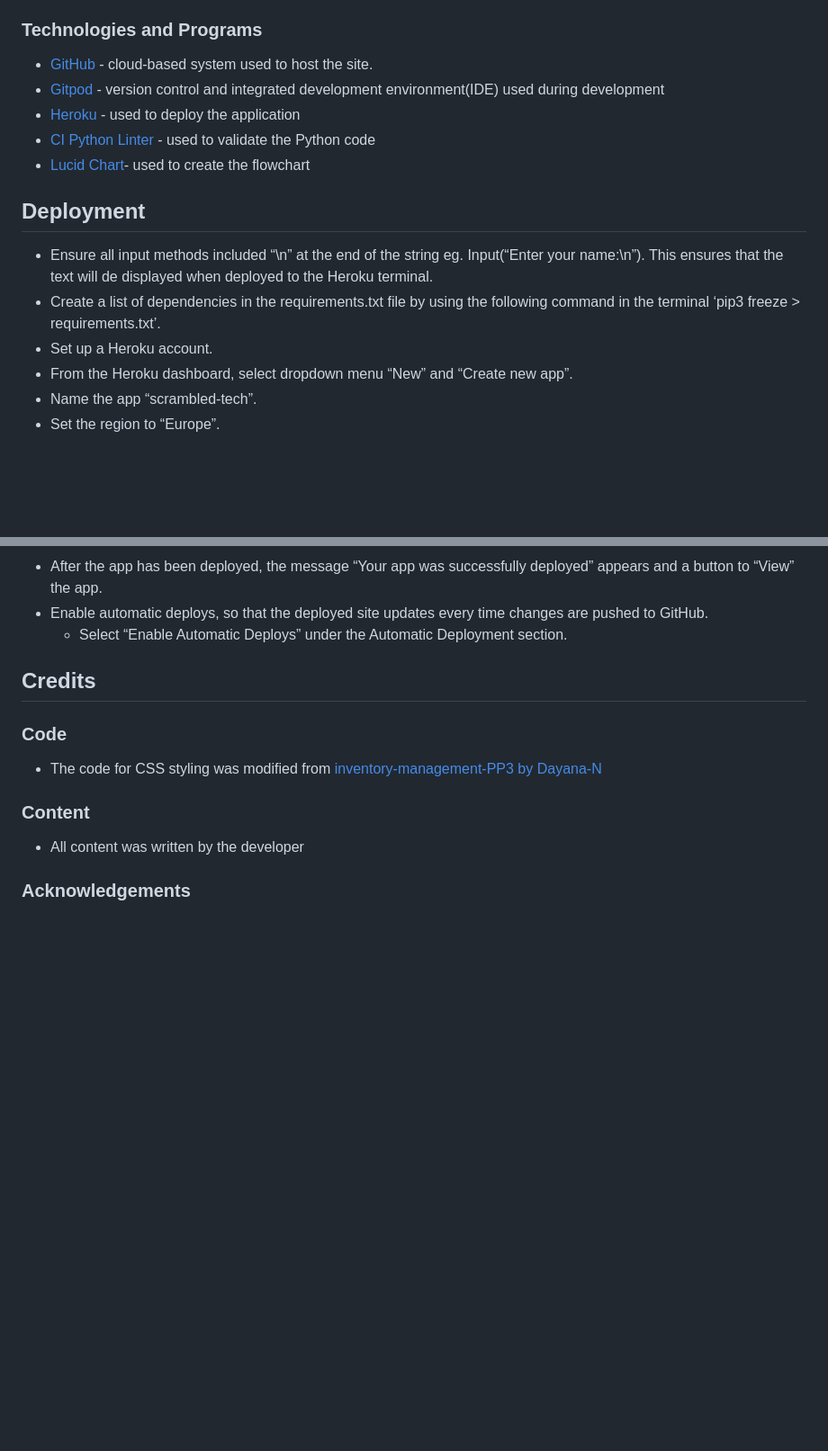
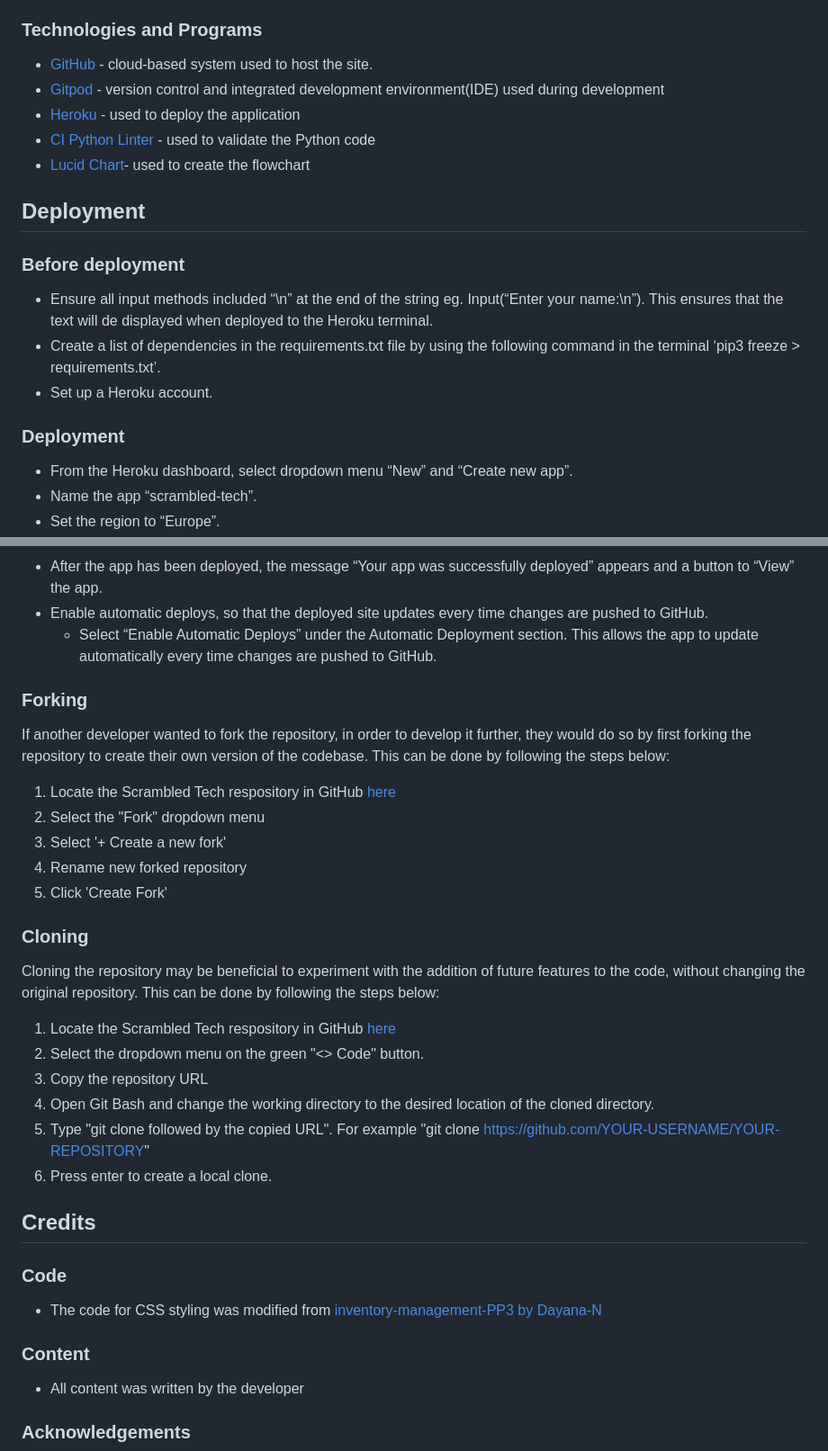
Before and after one commit to helenmurugan/scrambled-tech, a Markdown page: README.md, 2 parts joined by grey strips. Shown at 90% size. Rendered like a GitHub page; blank space fills up the shorter version.

Commit message:
Add deployment details to README.md

```diff
--- a/README.md
+++ b/README.md
@@ -158,9 +158,12 @@ There are no unfixed bugs.
 * [Lucid Chart](https://lucidchart.com)- used to create the flowchart
 
 ## Deployment
+### Before deployment
 * Ensure all input methods included “\n” at the end of the string eg. Input(“Enter your name:\n”). This ensures that the text will de displayed when deployed to the Heroku terminal.
 * Create a list of dependencies in the requirements.txt file by using the following command in the terminal ‘pip3 freeze > requirements.txt’.
 * Set up a Heroku account.
+
+### Deployment
 * From the Heroku dashboard, select dropdown menu “New” and “Create new app”.
 * Name the app “scrambled-tech”.
 * Set the region to “Europe”.
@@ -187,7 +190,26 @@ There are no unfixed bugs.
     * Under “Manual Deploy”, select “Enable Manual Deploy”.
 * After the app has been deployed, the message “Your app was successfully deployed” appears and a button to “View” the app.
 * Enable automatic deploys, so that the deployed site updates every time changes are pushed to GitHub.
-    * Select “Enable Automatic Deploys” under the Automatic Deployment section.
+    * Select “Enable Automatic Deploys” under the Automatic Deployment section. This allows the app to update automatically every time changes are pushed to GitHub.
+
+### Forking
+If another developer wanted to fork the repository, in order to develop it further, they would do so by first forking the repository to create their own version of the codebase. This can be done by following the steps below:
+
+1. Locate the Scrambled Tech respository in GitHub [here](https://github.com/helenmurugan/scrambled-tech)
+2. Select the "Fork" dropdown menu
+3. Select '+ Create a new fork'
+4. Rename new forked repository
+5. Click 'Create Fork'
+
+### Cloning
+Cloning the repository may be beneficial to experiment with the addition of future features to the code, without changing the original repository. This can be done by following the steps below:
+
+1. Locate the Scrambled Tech respository in GitHub [here](https://github.com/helenmurugan/scrambled-tech)
+2. Select the dropdown menu on the green "<> Code" button.
+3. Copy the repository URL
+5. Open Git Bash and change the working directory to the desired location of the cloned directory.
+6. Type "git clone followed by the copied URL". For example "git clone https://github.com/YOUR-USERNAME/YOUR-REPOSITORY"
+7. Press enter to create a local clone.
 
 ## Credits
 ### Code
```
Also changed, not shown: other parts of README.md (+1 -1 lines).
